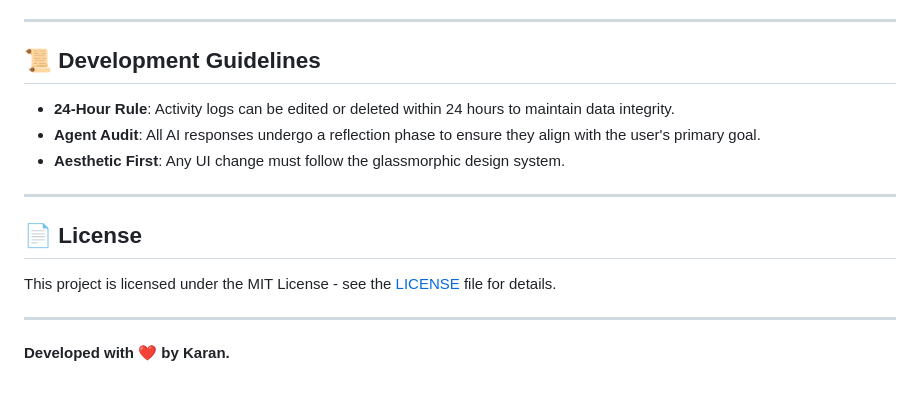
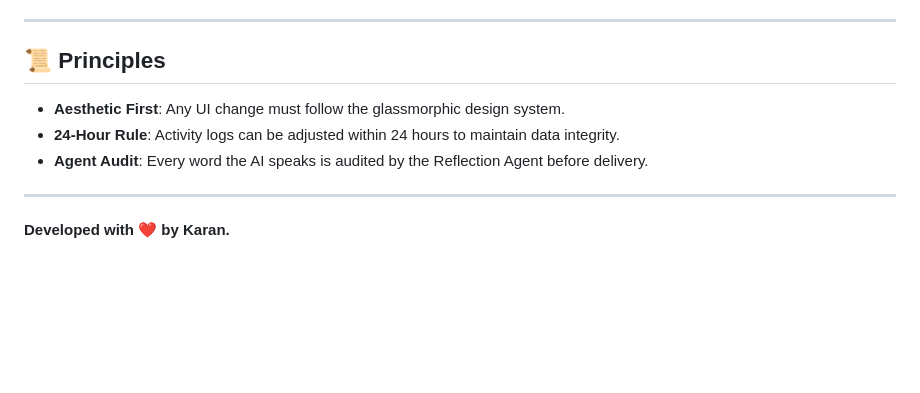
Before and after one commit to Edge-Explorer/NEEL, a Markdown page: README.md, the part around one of its changes. Drawn GitHub-style; blank space fills up the shorter version.

```diff
--- a/README.md
+++ b/README.md
@@ -67,15 +67,10 @@ Built-in smart error handling and automated sync indicators ensure the connectio
 
 ---
 
-## 📜 Development Guidelines
-- **24-Hour Rule**: Activity logs can be edited or deleted within 24 hours to maintain data integrity.
-- **Agent Audit**: All AI responses undergo a reflection phase to ensure they align with the user's primary goal.
+## 📜 Principles
 - **Aesthetic First**: Any UI change must follow the glassmorphic design system.
-
----
-
-## 📄 License
-This project is licensed under the MIT License - see the [LICENSE](LICENSE) file for details.
+- **24-Hour Rule**: Activity logs can be adjusted within 24 hours to maintain data integrity.
+- **Agent Audit**: Every word the AI speaks is audited by the Reflection Agent before delivery.
 
 ---
 
```
Also changed, not shown: other parts of README.md (+29 -29 lines).
